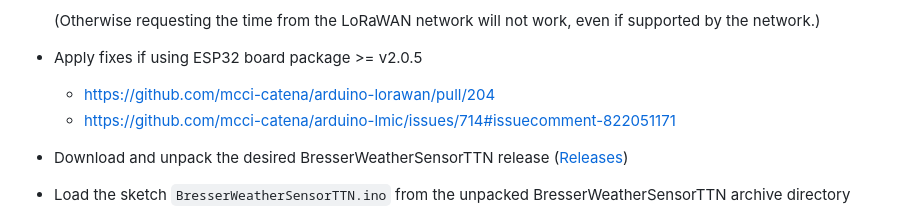
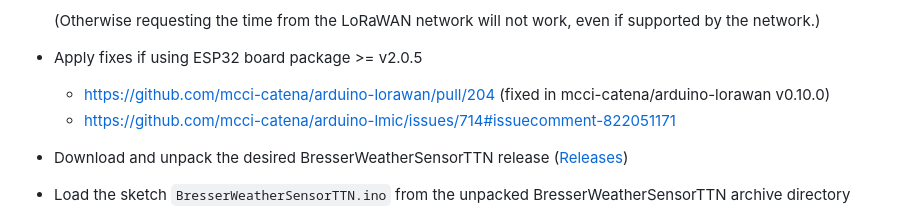
Before and after one commit to matthias-bs/BresserWeatherSensorTTN, a Markdown page: README.md, the part around the change. GitHub-like rendering.

```diff
--- a/README.md
+++ b/README.md
@@ -71,7 +71,7 @@ Mains adapter or Li-Ion battery (with or without solar charger) - depending on d
 
     (Otherwise requesting the time from the LoRaWAN network will not work, even if supported by the network.)
 * Apply fixes if using ESP32 board package >= v2.0.5
-   * https://github.com/mcci-catena/arduino-lorawan/pull/204
+   * https://github.com/mcci-catena/arduino-lorawan/pull/204 (fixed in mcci-catena/arduino-lorawan v0.10.0)
    * https://github.com/mcci-catena/arduino-lmic/issues/714#issuecomment-822051171
 * Download and unpack the desired BresserWeatherSensorTTN release ([Releases](https://github.com/matthias-bs/BresserWeatherSensorTTN/releases))
 * Load the sketch `BresserWeatherSensorTTN.ino` from the unpacked BresserWeatherSensorTTN archive directory
```
